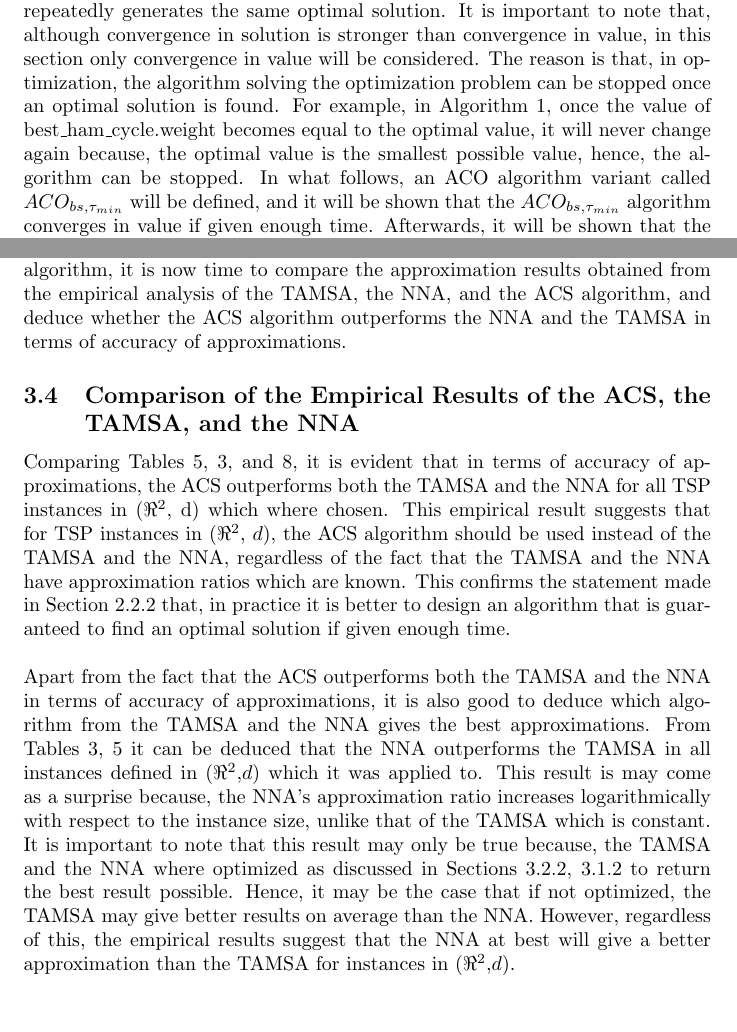
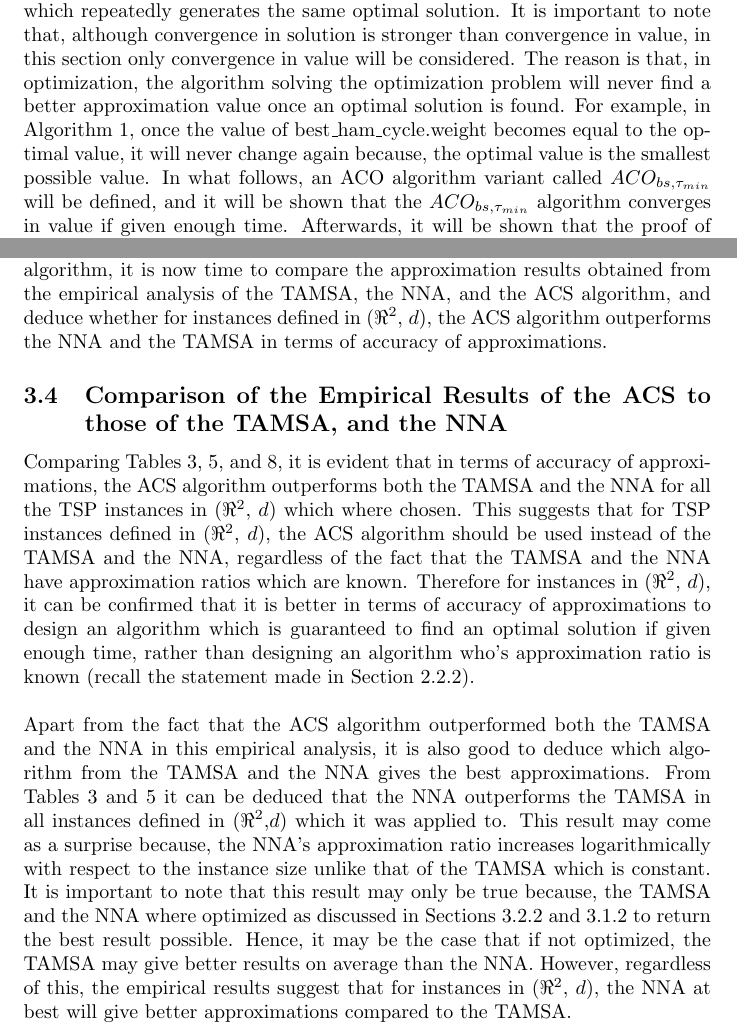
Before and after one commit to dillu24/Mathematics_Thesis, a LaTeX document (write_up_better.tex): two parts of pages 55 and 77 of 81, joined at a grey line, cut so that both start at the same text, the shorter picture padded with empty space. Compiled offline with pdfLaTeX; an older LaTeX class or package is replaced by its successor.

Commit message:
arranged previous corrections

```diff
--- a/write_up_better.tex
+++ b/write_up_better.tex
@@ -1363,7 +1363,7 @@ For Algorithm \ref{ACO_ALG} to be implemented, there remains to present the loca
 where $\tau_0$ is the value representing the amount of pheromone deposited on an edge when it is chosen by an ant, $\tau(\{r,s\})$ is the amount of pheromone on edge $\{r,s\}$, and 0 $<$ $\zeta$ $<$ 1 is the evaporation rate. It is important to note that $\tau_0$ and $\zeta$ are usually chosen in such a way that after the local trail updating formula is applied, the pheromone on the chosen edge is reduced. This is important because as discussed before, the aim of local trail updating is to avoid having all ants choosing the same edges. As a result, an experimentally good value for $\zeta$ was found to be 0.1, and an experimentally good value for $\tau_0$ was experimentally found to be $\displaystyle{\frac{1}{nC^{nn}}}$ where $n$ is the number of vertices in the TSP instance, and $C^{nn}$ is the length of the Hamiltonian cycle returned by the NNA. It is important to note that normally, the pheromone values of the edges at the start of the algorithm are initialized to the value of $\tau_0$. Another observation is that although $\zeta$ and $p$ both represent the evaporation rate, their values can be different. \cite{dorigo_gambardella_1997}, \cite{dorigo_stutzle_thomas_2004}\\\\
 As already remarked, the ACO algorithm that was applied to the TSP in this section was the ACS. However, there are other ACO algorithms that could have been applied to the TSP. Two of these ACO algorithms are the Ant System (AS) and the Elitist Ant System (EAS). The main difference between the ACS, AS and EAS is how the pheromones on the edges are updated from one iteration to the next. For example in the AS, no pheromone update is carried out until all ants compute a solution of the problem they are applied to. In addition to this, after all ants compute their solution, every edge in the graph gets it's pheromone reduced. After all edges get their pheromone reduced, all ants add more pheromone on the edges they used. One can observe that this differs a lot from the ACS because, the AS performs pheromone evaporation on all edges in the graph. In addition to this, unlike the ACS, the AS does not perform global trail updating. The other ACO algorithm variant that was mentioned in this paragraph is the EAS. The EAS is an extension of the AS, where the only difference is that at each iteration, the global best ant adds more pheromone on the edges that constitute it's solution. Note that the AS and the EAS where only briefly described to show that there are other ACO algorithms that can be applied to any problem including the TSP. A detailed explanation on these ACO algorithms is given in \cite{dorigo_stutzle_thomas_2004}. \cite{dorigo_stutzle_thomas_2004}\\\\
 Since ants are capable of finding a shortest path from a food source to their nest, it is now natural to ask whether the ACS is able to find a minimum weight Hamiltonian cycle if given enough time to execute. More generally, if a problem $P$ can be solved by an ACO algorithm $A$, will $A$ eventually find the optimal solution of $P$? In literature, when an optimization algorithm (algorithm for an optimization problem) $A$ finds an optimal solution for a problem, $A$ is said to converge. It is important to note that, if an ACO algorithm $A$ converges, then $A$ can find the optimal solution of every problem that it can be applied to. Unfortunately, it is not easy to determine whether the ACO metaheuristic converges because, the brief history of the ACO metaheuristic is a history of experimental research \cite{dorigo_stutzle_thomas_2004}. In addition to this, the fact that the ACO metaheuristic can be applied to a wide variety of problems, makes theoretical analysis very difficult \cite{dorigo_stutzle_thomas_2004}. Due to these reasons, all of the convergence results about the ACO metaheuristic that are known of only apply to specific variants (ex. ACS) \cite{dorigo_stutzle_thomas_2004}.\\\\
-As already hinted in the previous paragraph, the theoretical property of algorithms that will be analyzed in this project is that of convergence. In general, there are at least two types of convergence in the ACO framework. These are convergence in value, and convergence in solution. An optimization algorithm converges in value if it generates the optimal solution at least once. On the other hand, an optimization algorithm converges in solution if it reaches a state which repeatedly generates the same optimal solution. It is important to note that, although convergence in solution is stronger than convergence in value, in this section only convergence in value will be considered. The reason is that, in optimization, the algorithm solving the optimization problem can be stopped once an optimal solution is found. For example, in Algorithm \ref{ACO_ALG}, once the value of best\_ham\_cycle.weight becomes equal to the optimal value, it will never change again because, the optimal value is the smallest possible value, hence, the algorithm can be stopped. In what follows, an ACO algorithm variant called $ACO_{bs, \tau_{min}}$ will be defined, and it will be shown that the $ACO_{bs, \tau_{min}}$ algorithm converges in value if given enough time. Afterwards, it will be shown that the proof of convergence of $ACO_{bs, \tau_{min}}$ applies also to the ACS. As a result, it can then be confirmed that the ACS will eventually converge to a minimum weight Hamiltonian cycle if given enough time. \cite{dorigo_stutzle_thomas_2004}\\\\
+As already hinted in the previous paragraph, the theoretical property of algorithms that will be analyzed in this project is that of convergence. In general, there are at least two types of convergence in the ACO framework. These are convergence in value, and convergence in solution. An optimization algorithm converges in value if it generates the optimal solution at least once. On the other hand, an optimization algorithm converges in solution if it reaches a state which repeatedly generates the same optimal solution. It is important to note that, although convergence in solution is stronger than convergence in value, in this section only convergence in value will be considered. The reason is that, in optimization, the algorithm solving the optimization problem will never find a better approximation value once an optimal solution is found. For example, in Algorithm \ref{ACO_ALG}, once the value of best\_ham\_cycle.weight becomes equal to the optimal value, it will never change again because, the optimal value is the smallest possible value. In what follows, an ACO algorithm variant called $ACO_{bs, \tau_{min}}$ will be defined, and it will be shown that the $ACO_{bs, \tau_{min}}$ algorithm converges in value if given enough time. Afterwards, it will be shown that the proof of convergence of $ACO_{bs, \tau_{min}}$ applies also to the ACS. As a result, it can then be confirmed that the ACS will eventually converge to a minimum weight Hamiltonian cycle if given enough time. \cite{dorigo_stutzle_thomas_2004}\\\\
 In what has been discussed so far, it has always been assumed that the ants perform walks on the instance of the optimization problem that is inputted to the ACO algorithm implemented. For example in the ACS for the TSP, the ants perform walks directly on the TSP graph instance. However, this can only be done if the instance of the problem being consider is a graph instance. Optimization problems who's instances are not a graph require their instances to be transformed into graph instances. Otherwise if not, the ACO algorithm cannot be applied on that problem. Therefore, before defining the $ACO_{bs, \tau_{min}}$ algorithm, a number of concepts must first be formalized. Note that the terms/concepts that will be defined/formalized/generalized from this point onward will be used throughout in what follows. A minimization problem $P$ can be defined as a triple $(S, f, \Omega)$ where, $S$ is the set of all candidate solutions of $P$, $f$ : S $\mapsto$ $\real^+$ is called the cost function, and $\Omega$ is a set of constraints which defines the set of feasible candidate solutions $\widetilde{S}$ $\subseteq$ $S$. As a consequence of this definition, $s^\star$ $\in$ $\widetilde{S}$ is an optimal solution of $P$ if $f(s^\star)$ $\leq$ $f(s)$ for all $s$ $\in$ $S$. In general, $P$ can be mapped to a new problem $A$ which can be characterized in terms of a graph as follows. Let $C=\{c_1, c_2, ..., c_N\}$ be a set of components/vertices, where $N$ is the size of $C$, and let $X$ be the finite set of states the algorithm solving the problem $A$ can be in, defined in terms of all possible sequences $(c_i, c_j, ..., c_h, ...)$ over the elements of $C$, such that the length of every state is finite. Denote by $n$ the maximum possible length of an element $x$ in $X$. In addition to this, let $C$ and $S$ be in such a way that $S$ $\subseteq$ $X$. Also, let $\widetilde{X}$ $\subseteq$ X be a set of states of $A$ such that, if an element $x$ is in $\widetilde{X}$, then, $x$ can be transformed into an element $s$ which satisfies $\Omega$ by adding more components to $x$. As a result, $s$ $\in$ $\widetilde{S}$. In addition to this, let $S^\star$ be the set of all optimal solutions of $A$. As a result, $S^\star$ $\subseteq$ $\widetilde{X}$ and $S^\star$ $\subseteq$ $S$. Given the definitions in this paragraph, an ACO algorithm can then be applied to $A$ such that, the ants perform walks on the graph $G_c=(C,L,\mathrm{T})$, where $L$ is the set of edges that fully connects the components in $C$, and $\mathrm{T}$ is a matrix of pheromone trails, where $\tau_{ij}$=$\mathrm{T_{ij}}$ denotes the pheromone value of the edge $\{c_i, c_j\}$ in $G_c$. It is important to note that in this case, the graph $G_c$ will not posses the property of changing with respect to time. Hence, the problems that will be considered in this section are static with respect to time (static problems for short). Therefore, the convergence proofs that will be presented later on in this section only apply to static problems. Note that the TSP is a static problem because, the graph instance does not change during an algorithm's execution. Note that, what is important to take from these formalizations is that, if a minimization problem $P$ is to be solved using an ACO algorithm, then a graph $G_c$ must be constructed for the ants to solve $P$. \cite{dorigo_stutzle_thomas_2004}\\\\
 To understand better the concepts formalized in the previous paragraph, these concepts are now going to be presented in the context of the TSP. The TSP can be represented formally as an optimization problem as follows. Given a TSP instance $G(V,E,g)$, $S$ can contain tuples of vertices in $G$, where repetition of vertices in the tuples is allowed. As a result, $S$ contains all possible walks in $G$. Since in the TSP, weights of walks must be optimized, the cost function $f$ is chosen to be $g$. The set of feasible candidate solutions $\widetilde{S}$ must contain the solutions which satisfy the problem's constraints. Hence, in the context of the TSP, the solutions in $\widetilde{S}$ must form a Hamiltonian cycle. As a result, the constraints in $\Omega$ must force $\widetilde{S}$ to contain only Hamiltonian cycles. Therefore, two constraints are only needed in $\Omega$. The first constraint in $\Omega$ is that every $s$ in $\widetilde{S}$ must be of the form $(v_1, v_2, ...,v_n, v_1)$, where apart from $v_1$, no other vertex is allowed to be repeated in $s$. The second constraint in $\Omega$ is that for every $s$ in $\widetilde{S}$, $s$ must contain all the vertices in $V$. The next term that needs to be defined is $S^\star$. In the context of the TSP, $S^\star$ is the set of all minimum weight Hamiltonian cycles in $G$. Now, since the TSP's instance are graphs, the ants can directly use $G$ to perform it's walks. As a result, $G_c$ = $G$, $C = V$ and $E=L$. What remains to be defined is $X$ and $\widetilde{X}$. In the context of the TSP, $X=S$ and $\widetilde{X}$ is the set of all elements in $X$ of the form $x$ = $(v_1, v_2, ..., v_n)$, such that if more vertices are added to $x$, $x$ is transformed into a Hamiltonian cycle. Note that, what is important to take from these formalizations is that, if a minimization problem $P$ is to be solved using an ACO algorithm, then a graph $G_c$ must be constructed for the ants to solve $P$.\\\\
 Given the definitions and terms defined in the previous paragraphs, it is now time to define the $ACO_{bs, \tau_{min}}$ algorithm. The algorithm starts by initializing the pheromones in $\mathrm{T}$ to $\tau_0$ $>$ 0, where, $\tau_0$ is the same parameter as in Equation \ref{eq:aco4}. Secondly, each ant is placed on a vertex of the graph $G_c$, where the vertex is chosen according to problem the $ACO_{bs, \tau_{min}}$ algorithm is applied to (normally the starting vertices are chosen randomly with uniform distribution). Thirdly, the ants are moved around $G_c$, and $\Omega$ is used to prevent infeasible solutions from being constructed. Afterwards, step 2 and step 3 are repeated for a number of iterations, where the terminating condition depends on the problem the $ACO_{bs, \tau_{min}}$ algorithm is applied to. Similarly to the ACS, there remains to describe the probabilistic function to be used by ants when choosing new components/vertices (vertices and components are used interchangeably) of $G_c$, and how the pheromones are updated at each iteration. Suppose that ant $k$ is currently on component $c_i$. Having constructed the solution $x_h= (v_1, v_2, ..., v_h = c_i)$, ant $k$ chooses the component $c_j$, according to the following probability distribution.
@@ -1618,11 +1618,13 @@ This empirical experiment involved applying the ACS algorithm described in Secti
   \includegraphics[scale=0.8]{screenshots/screenshot5.png}
 \end{figure}
 From Figures \ref{plot1}, \ref{plot2}, \ref{plot3}, and \ref{plot4} it can be deduced that the weight of the global best Hamiltonian cycle for instances in ($\real^2$, $d$) decreases towards the optimal value in an exponential manner. In fact, it can be observed from the figures above that when the number of iterations is small, the weight of the global best Hamiltonian cycle decreases at a faster rate compared to when the number of iterations is large. This is reflected in the figures above because, when the number of iterations is small, the curve decreases, but as the number of iterations increase, the curve starts following an asymptotic behavior. This means that as the number of iterations increase, the ACS algorithm will find it harder to find shorter Hamiltonian cycles. Note that, these observations become more evident as the instance size increases.\\\\
-The observations described in the previous paragraph have some important consequences. The main consequence is that  since the weight of the global best Hamiltonian cycle for instances in ($\real^2$, $d$) decreases to the optimal value in an exponential manner, then for instances in ($\real^2$, $d$), the ACS algorithm converges in value to the optimal solution in an exponential manner. This means that the ACS algorithm may reach a point where an infeasible amount of time needs to pass for the ACS algorithm to find shorter Hamiltonian cycles. For example, in the blue curve of Figure \ref{plot3} above, a lot of iterations need to be executed after the 750th iteration for the ACS algorithm to find a shorter Hamiltonian cycle, compared to after the 150th iteration. Having empirically analyzed the ACS algorithm, it is now time to compare the approximation results obtained from the empirical analysis of the TAMSA, the NNA, and the ACS algorithm, and deduce whether the ACS algorithm outperforms the NNA and the TAMSA in terms of accuracy of approximations.
-\subsection{Comparison of the Empirical Results of the ACS, the TAMSA, and the NNA}
+The observations described in the previous paragraph have some important consequences. The main consequence is that  since the weight of the global best Hamiltonian cycle for instances in ($\real^2$, $d$) decreases to the optimal value in an exponential manner, then for instances in ($\real^2$, $d$), the ACS algorithm converges in value to the optimal solution in an exponential manner. This means that the ACS algorithm may reach a point where an infeasible amount of time needs to pass for the ACS algorithm to find shorter Hamiltonian cycles. For example, in the blue curve of Figure \ref{plot3} above, a lot of iterations need to be executed after the 750th iteration for the ACS algorithm to find a shorter Hamiltonian cycle, compared to after the 150th iteration. Having empirically analyzed the ACS algorithm, it is now time to compare the approximation results obtained from the empirical analysis of the TAMSA, the NNA, and the ACS algorithm, and deduce whether for instances defined in ($\real^2$, $d$), the ACS algorithm outperforms the NNA and the TAMSA in terms of accuracy of approximations.
+\subsection{Comparison of the Empirical Results of the ACS to those of the TAMSA, and the NNA}
 \label{comparison}
-Comparing Tables \ref{tab:TAMSA_results}, \ref{tab:NNA_results}, and \ref{tab:ACS_results}, it is evident that in terms of accuracy of approximations, the ACS outperforms both the TAMSA and the NNA for all TSP instances in ($\real^2$, d) which where chosen. This empirical result suggests that for TSP instances in ($\real^2$, $d$), the ACS algorithm should be used instead of the TAMSA and the NNA, regardless of the fact that the TAMSA and the NNA have approximation ratios which are known. This confirms the statement made in Section \ref{TAMSA_SECTION} that, in practice it is better to design an algorithm that is guaranteed to find an optimal solution if given enough time.\\\\
-Apart from the fact that the ACS outperforms both the TAMSA and the NNA in terms of accuracy of approximations, it is also good to deduce which algorithm from the TAMSA and the NNA gives the best approximations. From Tables \ref{tab:NNA_results}, \ref{tab:TAMSA_results} it can be deduced that the NNA outperforms the TAMSA in all instances defined in ($\real^2$,$d$) which it was applied to. This result is may come as a surprise because, the NNA's approximation ratio increases logarithmically with respect to the instance size, unlike that of the TAMSA which is constant. It is important to note that this result may only be true because, the TAMSA and the NNA where optimized as discussed in Sections \ref{tamsa_analysis}, \ref{NNA_analyze} to return the best result possible. Hence, it may be the case that if not optimized, the TAMSA may give better results on average than the NNA. However, regardless of this, the empirical results suggest that the NNA at best will give a better approximation than the TAMSA for instances in ($\real^2$,$d$).
+Comparing Tables \ref{tab:NNA_results}, \ref{tab:TAMSA_results}, and \ref{tab:ACS_results}, it is evident that in terms of accuracy of approximations, the ACS algorithm outperforms both the TAMSA and the NNA for all the TSP instances in ($\real^2$, $d$) which where chosen. This suggests that for TSP instances defined in ($\real^2$, $d$), the ACS algorithm should be used instead of the TAMSA and the NNA, regardless of the fact that the TAMSA and the NNA have approximation ratios which are known. Therefore for instances in ($\real^2$, $d$), it can be confirmed that it is better in terms of accuracy of approximations to design an algorithm which is guaranteed to find an optimal solution if given enough time, rather than designing an algorithm who's approximation ratio is known (recall the statement made in Section \ref{TAMSA_SECTION}).\\\\
+Apart from the fact that the ACS algorithm outperformed both the TAMSA and the NNA in this empirical analysis, it is also good to deduce which algorithm from the TAMSA and the NNA gives the best approximations. From Tables \ref{tab:NNA_results} and \ref{tab:TAMSA_results} it can be deduced that the NNA outperforms the TAMSA in all instances defined in ($\real^2$,$d$) which it was applied to. This result may come as a surprise because, the NNA's approximation ratio increases logarithmically with respect to the instance size unlike that of the TAMSA which is constant. It is important to note that this result may only be true because, the TAMSA and the NNA where optimized as discussed in Sections \ref{tamsa_analysis} and \ref{NNA_analyze} to return the best result possible. Hence, it may be the case that if not optimized, the TAMSA may give better results on average than the NNA. However, regardless of this, the empirical results suggest that for instances in ($\real^2$, $d$), the NNA at best will give better approximations compared to the TAMSA.
+%tal which should be used fl abstract uek ghid li hadt specific case tal euclidean ax tista ma tispica qatt u ha tara lim algorithm hi l-ahjar
+% nahseb ta l-statement naqliba, u namila comparative ghal euclidean.. nghida in some cases
 \newpage
 \section{Conclusion}
 \newpage
```
Also changed, not shown: write_up_better.pdf, 1 other file.
